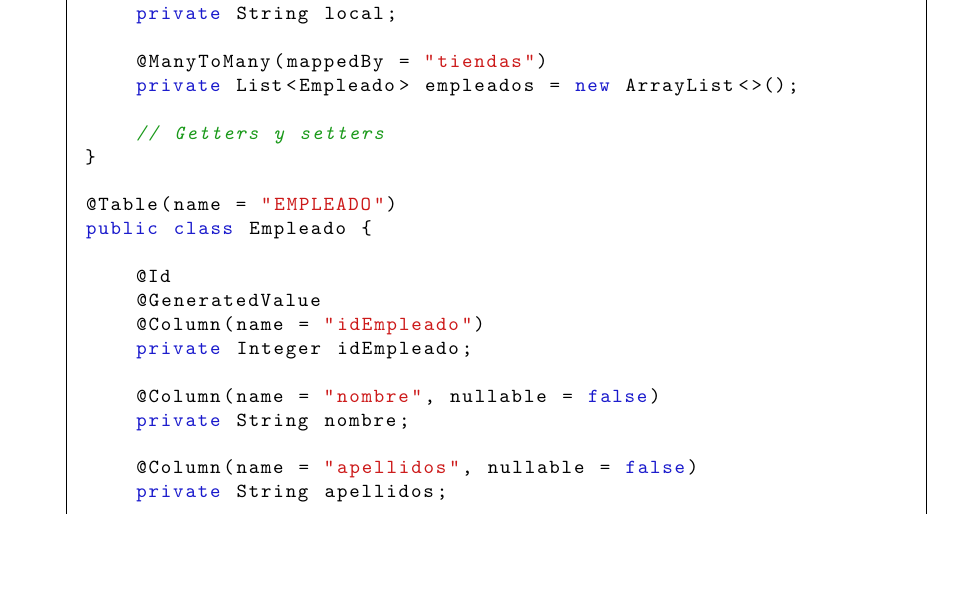
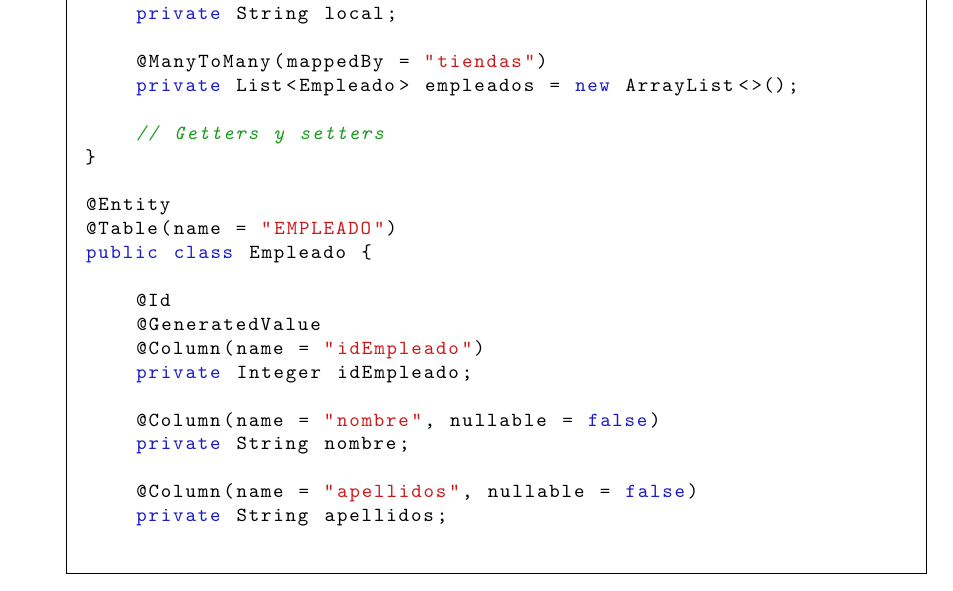
Before and after one commit to bbddetsisi/material-docente, a LaTeX problem sheet (examenes/bbdd-2024-2025-ordinaria.tex): part of page 12 of 15, cut so that both start at the same text, the shorter picture padded with empty space. Compiled offline with pdfLaTeX.

Commit message:
Corregida errata en la solucion del examen de ordinaria 24-25

```diff
--- a/examenes/bbdd-2024-2025-ordinaria.tex
+++ b/examenes/bbdd-2024-2025-ordinaria.tex
@@ -424,6 +424,7 @@ public class Tienda {
     // Getters y setters
 }
 
+@Entity
 @Table(name = "EMPLEADO")
 public class Empleado {
 
```
